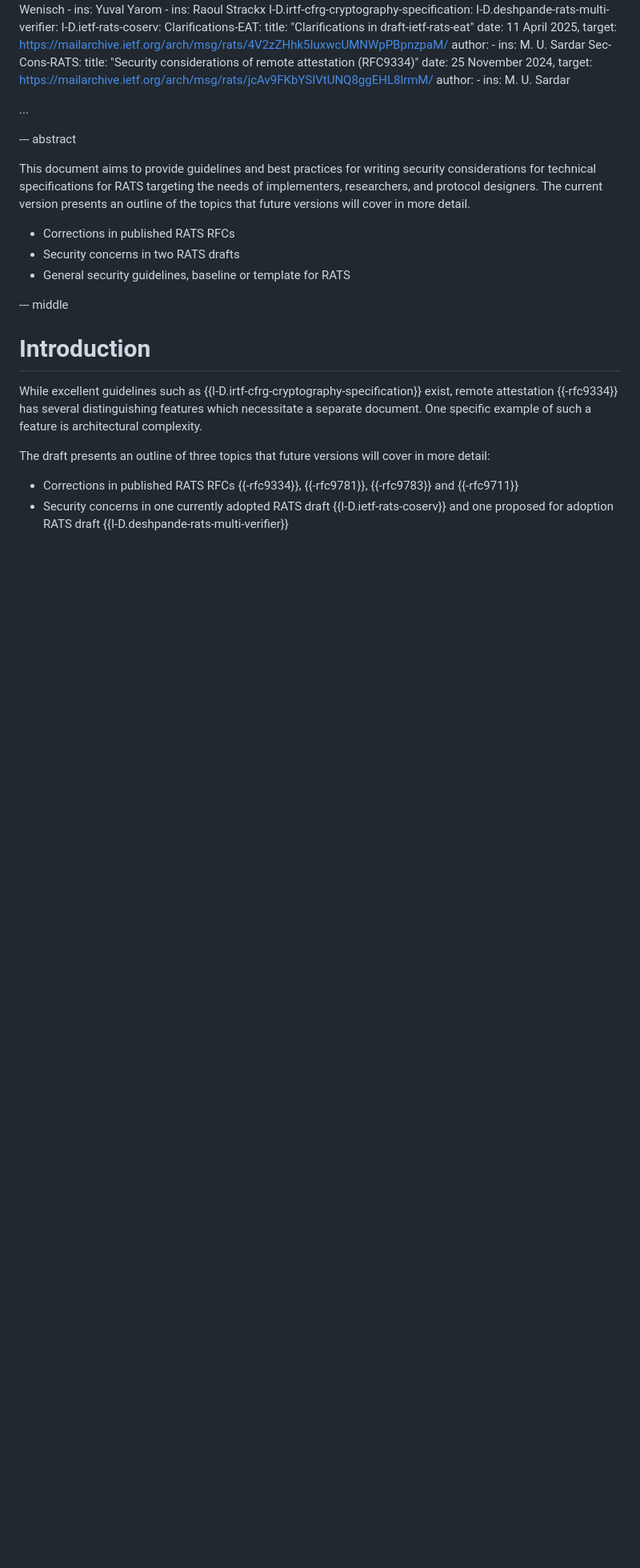
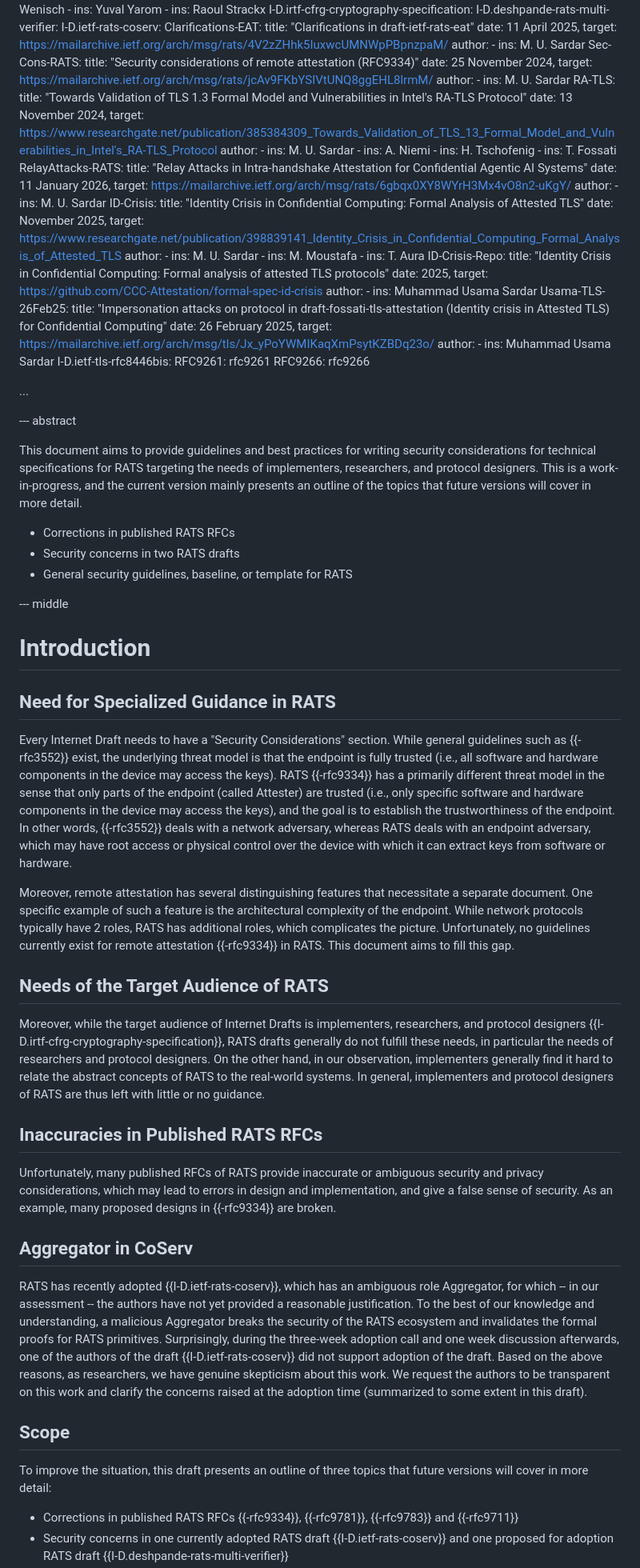
Before and after one commit to muhammad-usama-sardar/rats-sec-cons, a Markdown page: draft-sardar-rats-sec-cons.md, the part around one of its changes. Shown at 80% size. Drawn GitHub-style; blank space fills up the shorter version.

Commit message:
Intro and attacks

```diff
--- a/draft-sardar-rats-sec-cons.md
+++ b/draft-sardar-rats-sec-cons.md
@@ -108,6 +95,44 @@ tive 95/46/EC (General Data Protection Regulation) (Text with EEA relevance)"
      target: https://mailarchive.ietf.org/arch/msg/rats/jcAv9FKbYSIVtUNQ8ggEHL8lrmM/
      author:
      - ins: M. U. Sardar
+  RA-TLS:
+    title: "Towards Validation of TLS 1.3 Formal Model and Vulnerabilities in Intel's RA-TLS Protocol"
+    date: 13 November 2024,
+    target: https://www.researchgate.net/publication/385384309_Towards_Validation_of_TLS_13_Formal_Model_and_Vulnerabilities_in_Intel's_RA-TLS_Protocol
+    author:
+      - ins: M. U. Sardar
+      - ins: A. Niemi
+      - ins: H. Tschofenig
+      - ins: T. Fossati
+  RelayAttacks-RATS:
+     title: "Relay Attacks in Intra-handshake Attestation for Confidential Agentic AI Systems"
+     date: 11 January 2026,
+     target: https://mailarchive.ietf.org/arch/msg/rats/6gbqx0XY8WYrH3Mx4vO8n2-uKgY/
+     author:
+     - ins: M. U. Sardar
+  ID-Crisis:
+    title: "Identity Crisis in Confidential Computing: Formal Analysis of Attested TLS"
+    date: November 2025,
+    target: https://www.researchgate.net/publication/398839141_Identity_Crisis_in_Confidential_Computing_Formal_Analysis_of_Attested_TLS
+    author:
+      - ins: M. U. Sardar
+      - ins: M. Moustafa
+      - ins: T. Aura
+  ID-Crisis-Repo:
+     title: "Identity Crisis in Confidential Computing: Formal analysis of attested TLS protocols"
+     date: 2025,
+     target: https://github.com/CCC-Attestation/formal-spec-id-crisis
+     author:
+      - ins: Muhammad Usama Sardar
+  Usama-TLS-26Feb25:
+     title: "Impersonation attacks on protocol in draft-fossati-tls-attestation (Identity crisis in Attested TLS) for Confidential Computing"
+     date: 26 February 2025,
+     target: https://mailarchive.ietf.org/arch/msg/tls/Jx_yPoYWMIKaqXmPsytKZBDq23o/
+     author:
+      - ins: Muhammad Usama Sardar
+  I-D.ietf-tls-rfc8446bis:
+  RFC9261: rfc9261
+  RFC9266: rfc9266
 
 ...
 
@@ -116,22 +141,47 @@ tive 95/46/EC (General Data Protection Regulation) (Text with EEA relevance)"
 This document aims to provide guidelines and best practices for writing
    security considerations for technical specifications for RATS
    targeting the needs of implementers, researchers, and protocol
-   designers. The current version presents an outline of the topics that future versions
+   designers. This is a work-in-progress, and the current version mainly presents an outline of the topics that future versions
    will cover in more detail.
 
 * Corrections in published RATS RFCs
 * Security concerns in two RATS drafts
-* General security guidelines, baseline or template for RATS
+* General security guidelines, baseline, or template for RATS
 
 --- middle
 
 # Introduction
 
-While excellent guidelines such as {{I-D.irtf-cfrg-cryptography-specification}} exist, remote attestation {{-rfc9334}}
-has several distinguishing features which necessitate a separate document.
-One specific example of such a feature is architectural complexity.
+## Need for Specialized Guidance in RATS
+Every Internet Draft needs to have a "Security Considerations" section.
+While general guidelines such as {{-rfc3552}} exist, the underlying threat model is that
+the endpoint is fully trusted (i.e., all software and hardware components in the device may access the keys).
+RATS {{-rfc9334}} has a primarily different threat model in the sense that only parts of the endpoint (called Attester) are trusted (i.e., only specific software and hardware components in the device may access the keys), and the goal is to establish the trustworthiness of the endpoint.
+In other words, {{-rfc3552}} deals with a network adversary, whereas RATS deals with an endpoint adversary, which may have root access or physical control over the device with which it can extract keys from software or hardware.
 
-The draft presents an outline of three topics that future versions will cover in more detail:
+Moreover, remote attestation has several distinguishing features that necessitate a separate document.
+One specific example of such a feature is the architectural complexity of the endpoint.
+While network protocols typically have 2 roles, RATS has additional roles, which complicates
+the picture.
+Unfortunately, no guidelines currently exist for remote attestation {{-rfc9334}} in RATS.
+This document aims to fill this gap.
+
+## Needs of the Target Audience of RATS
+Moreover, while the target audience of Internet Drafts is implementers, researchers, and protocol designers {{I-D.irtf-cfrg-cryptography-specification}}, RATS drafts generally do not fulfill these needs, in particular the needs of researchers and protocol designers.
+On the other hand, in our observation, implementers generally find it hard to relate the abstract concepts of RATS to the real-world systems. In general, implementers and protocol designers of RATS are thus left with little or no guidance.
+
+## Inaccuracies in Published RATS RFCs
+Unfortunately, many published RFCs of RATS provide inaccurate or ambiguous security and privacy considerations, which may lead to errors in design and implementation, and give a false
+sense of security.
+As an example, many proposed designs in {{-rfc9334}} are broken.
+
+## Aggregator in CoServ
+RATS has recently adopted {{I-D.ietf-rats-coserv}}, which has an ambiguous role Aggregator, for which -- in our assessment -- the authors have not yet provided a reasonable justification.
+To the best of our knowledge and understanding, a malicious Aggregator breaks the security of the RATS ecosystem and invalidates the formal proofs for RATS primitives.
+Surprisingly, during the three-week adoption call and one week discussion afterwards, one of the authors of the draft {{I-D.ietf-rats-coserv}} did not support adoption of the draft. Based on the above reasons, as researchers, we have genuine skepticism about this work. We request the authors to be transparent on this work and clarify the concerns raised at the adoption time (summarized to some extent in this draft).
+
+## Scope
+To improve the situation, this draft presents an outline of three topics that future versions will cover in more detail:
 
 * Corrections in published RATS RFCs {{-rfc9334}}, {{-rfc9781}}, {{-rfc9783}} and {{-rfc9711}}
 * Security concerns in one currently adopted RATS draft {{I-D.ietf-rats-coserv}} and one proposed for
```
Also changed, not shown: other parts of draft-sardar-rats-sec-cons.md (+42 -28 lines).
